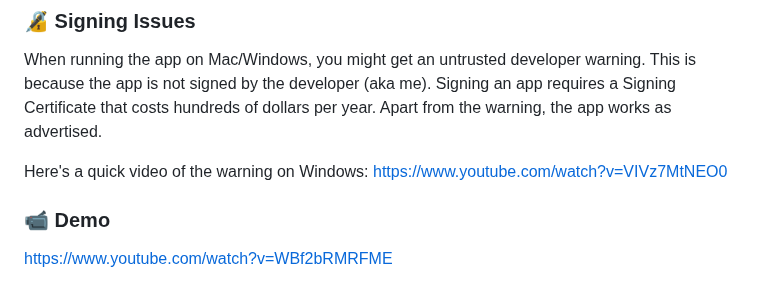
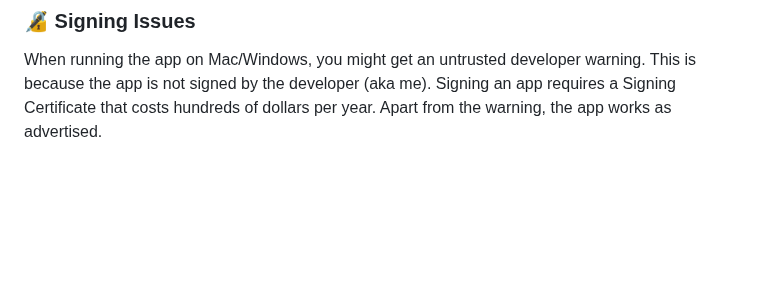
Before and after one commit to kunalnagar/encrypt0r, a Markdown page: README.md, the part around one of its changes. Drawn GitHub-style; blank space fills up the shorter version.

Commit message:
Initial commit

```diff
--- a/README.md
+++ b/README.md
@@ -13,9 +13,3 @@ encrypt0r provides a simple drag and drop interface to encrypt/decrypt your file
 ### 🔏 Signing Issues
 
 When running the app on Mac/Windows, you might get an untrusted developer warning. This is because the app is not signed by the developer (aka me). Signing an app requires a Signing Certificate that costs hundreds of dollars per year. Apart from the warning, the app works as advertised.
-
-Here's a quick video of the warning on Windows: https://www.youtube.com/watch?v=VIVz7MtNEO0
-
-### 📹 Demo
-
-https://www.youtube.com/watch?v=WBf2bRMRFME
```
Also changed, not shown: other parts of README.md (+1 -1 lines), screenshots/screen-1.png (added).
